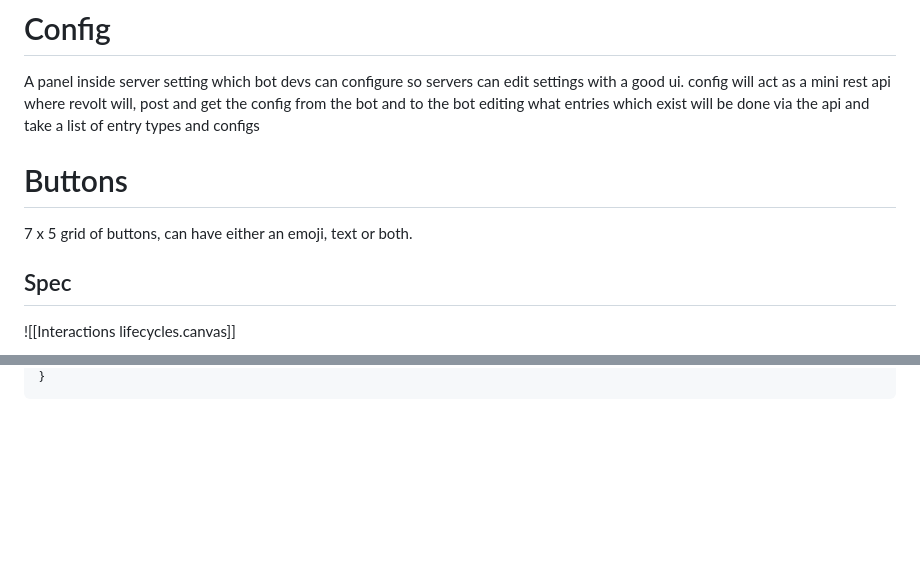
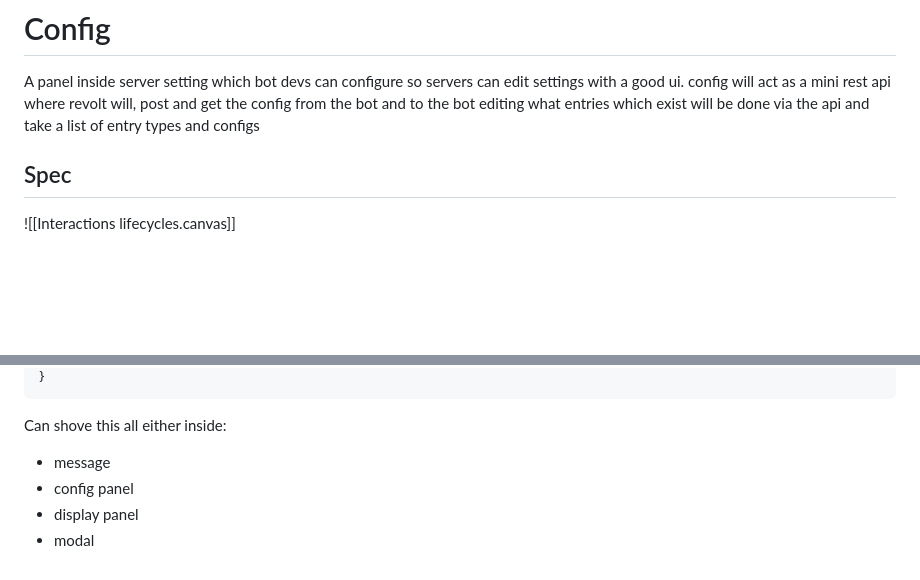
Before and after one commit to revoltchat/rfcs, a Markdown page: temp.md, 2 parts joined by grey strips. GitHub-like rendering; blank space fills up the shorter version.

````diff
--- a/temp.md
+++ b/temp.md
@@ -74,10 +74,6 @@ Commands can have a cooldown built-in which has a `limit`, `length` and `bucket`
 A panel inside server setting which bot devs can configure so servers can edit settings with a good ui.
 config will act as a mini rest api where revolt will, post and get the config from the bot and to the bot
 editing what entries which exist will be done via the api and take a list of entry types and configs
-
-# Buttons
-
-7 x 5 grid of buttons, can have either an emoji, text or both.
 
 ## Spec
 
@@ -257,2 +270,8 @@ struct Configuration {
 }
 ```
+
+Can shove this all either inside:
+ - message
+ - config panel
+ - display panel
+ - modal
````
Also changed, not shown: other parts of temp.md (+66 -49 lines).
